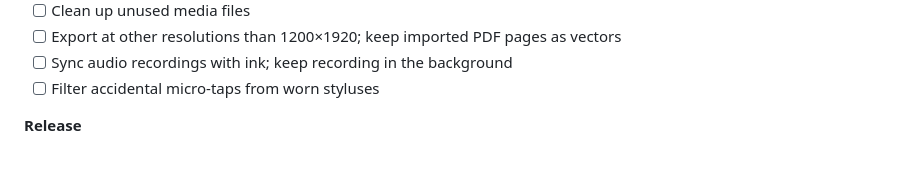
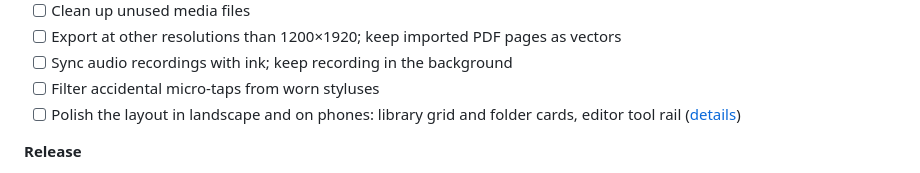
Before and after one commit to allient/folio, a Markdown page: README.md, the part around the change. Drawn GitHub-style.

Commit message:
Document possible responsive layout improvements
Co-Authored-By: Claude Sonnet 5.5 <noreply@anthropic.com>

```diff
--- a/README.md
+++ b/README.md
@@ -290,6 +290,7 @@ Built with open-source libraries, among them [Jetpack Ink](https://developer.and
 - [ ] Export at other resolutions than 1200×1920; keep imported PDF pages as vectors
 - [ ] Sync audio recordings with ink; keep recording in the background
 - [ ] Filter accidental micro-taps from worn styluses
+- [ ] Polish the layout in landscape and on phones: library grid and folder cards, editor tool rail ([details](apps/docs/src/content/docs/roadmap/responsive-improvements.md))
 
 **Release**
 - [ ] Create the release signing key (kept outside the repository)
```
Also changed, not shown: 1 other file.
